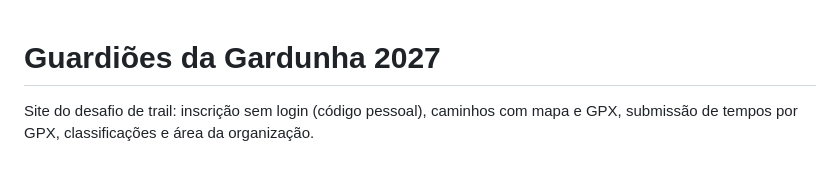
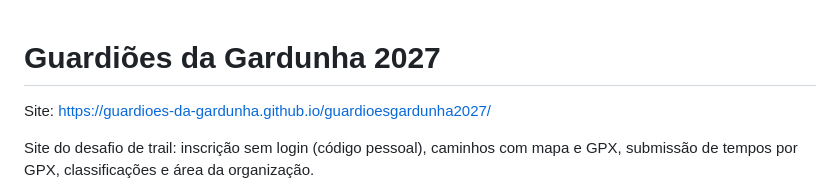
Before and after one commit to Guardioes-da-Gardunha/guardioesgardunha2027, a Markdown page: README.md, the part around the change. Drawn GitHub-style; blank space fills up the shorter version.

Commit message:
README: endereço novo do site
Co-Authored-By: Claude Opus 5.5 <noreply@anthropic.com>
Claude-Session: https://claude.ai/code/session_01WmT6Kpunuff11J39vvMKeK

```diff
--- a/README.md
+++ b/README.md
@@ -1,4 +1,6 @@
 # Guardiões da Gardunha 2027
+
+Site: https://guardioes-da-gardunha.github.io/guardioesgardunha2027/
 
 Site do desafio de trail: inscrição sem login (código pessoal), caminhos com mapa e GPX, submissão de tempos por GPX, classificações e área da organização.
 
```
